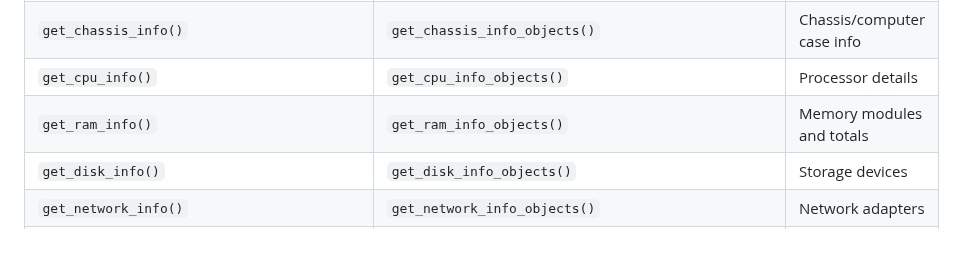
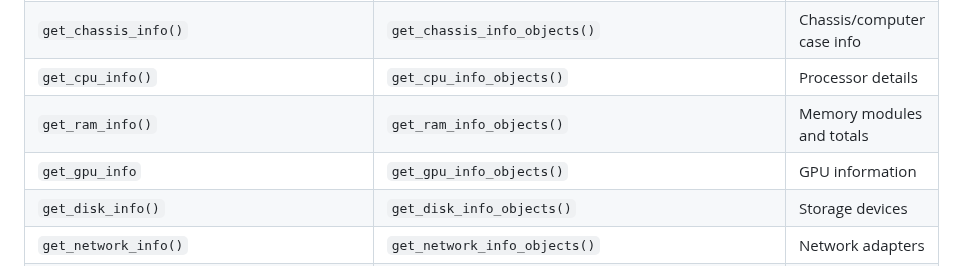
Before and after one commit to gafoo173/HardView, a Markdown page: README.md, the part around the change. Rendered like a GitHub page; blank space fills up the shorter version.

```diff
--- a/README.md
+++ b/README.md
@@ -111,6 +111,7 @@ All documentation is in the `docs/` folder:
 | `get_chassis_info()`                       | `get_chassis_info_objects()`                       | Chassis/computer case info              |
 | `get_cpu_info()`                           | `get_cpu_info_objects()`                           | Processor details                       |
 | `get_ram_info()`                           | `get_ram_info_objects()`                           | Memory modules and totals               |
+| `get_gpu_info`                             | `get_gpu_info_objects()`                           | GPU information                         |
 | `get_disk_info()`                          | `get_disk_info_objects()`                          | Storage devices                         |
 | `get_network_info()`                       | `get_network_info_objects()`                       | Network adapters                        |
 | `get_partitions_info()`                    | `get_partitions_info_objects()`                    | Disk partitions (advanced)              |
```
